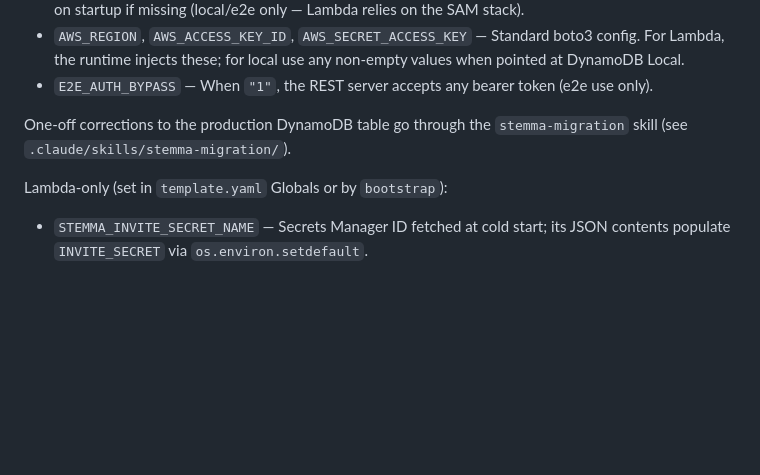
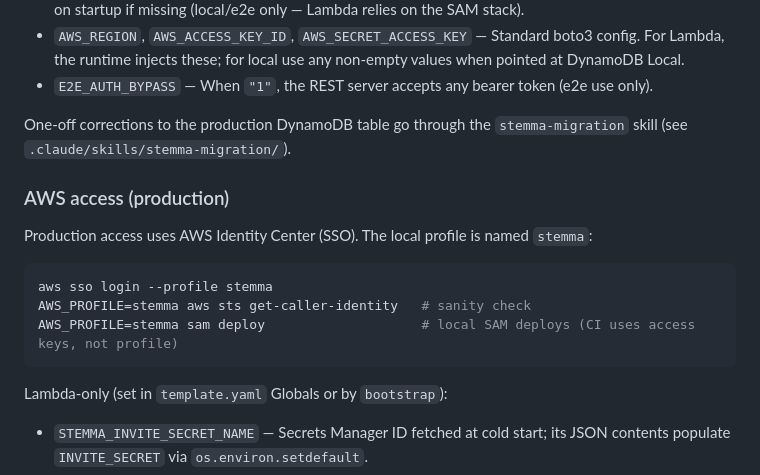
Before and after one commit to Salamahin/stemma, a Markdown page: CLAUDE.md, the part around the change. Drawn GitHub-style; blank space fills up the shorter version.

Commit message:
Rename AWS SSO profile to stemma in docs
Co-Authored-By: Claude Opus 4.7 (1M context) <noreply@anthropic.com>

````diff
--- a/CLAUDE.md
+++ b/CLAUDE.md
@@ -102,6 +102,16 @@ Optional / context-dependent:
 
 One-off corrections to the production DynamoDB table go through the `stemma-migration` skill (see `.claude/skills/stemma-migration/`).
 
+### AWS access (production)
+
+Production access uses AWS Identity Center (SSO). The local profile is named `stemma`:
+
+```sh
+aws sso login --profile stemma
+AWS_PROFILE=stemma aws sts get-caller-identity   # sanity check
+AWS_PROFILE=stemma sam deploy                    # local SAM deploys (CI uses access keys, not profile)
+```
+
 Lambda-only (set in `template.yaml` Globals or by `bootstrap`):
 - `STEMMA_INVITE_SECRET_NAME` — Secrets Manager ID fetched at cold start; its JSON contents populate `INVITE_SECRET` via `os.environ.setdefault`.
 
````
Also changed, not shown: 2 other files.
